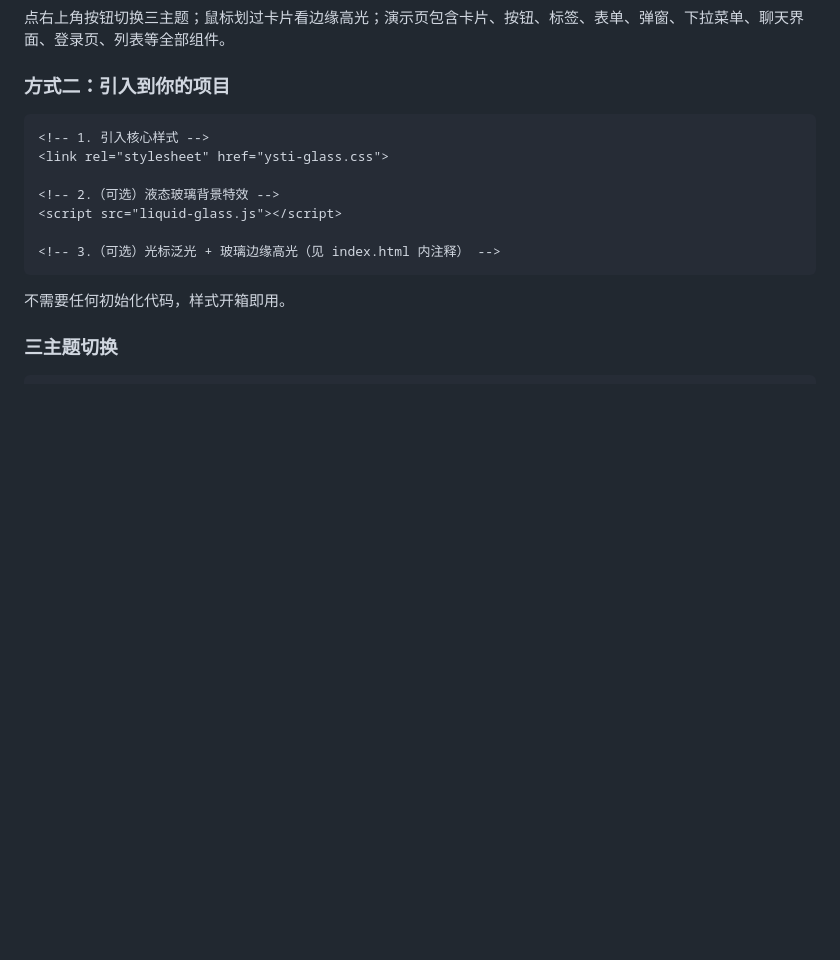
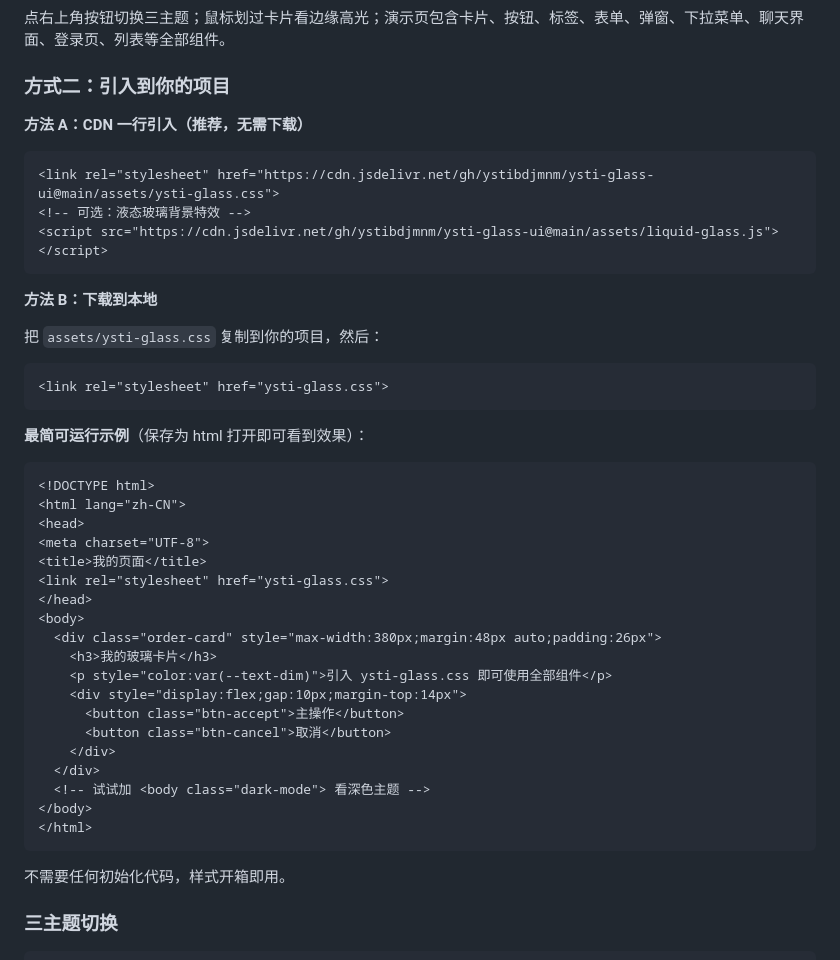
Before and after one commit to NimuStudio/Nimu-glass-ui, a Markdown page: README.md, the part around one of its changes. GitHub-like rendering; blank space fills up the shorter version.

Commit message:
docs: 用户体验优化——CDN 直达 + 最简可运行示例 + 组件清单表
- 新增 jsDelivr CDN 一行引入方式（无需下载克隆）
- 新增最简可运行示例（复制即用）
- 新增组件清单表（16 个组件的类名速查）
- 中英文同步

````diff
--- a/README.md
+++ b/README.md
@@ -50,14 +50,44 @@ python -m http.server 8080
 
 ### 方式二：引入到你的项目
 
+**方法 A：CDN 一行引入（推荐，无需下载）**
+
 ```html
-<!-- 1. 引入核心样式 -->
+<link rel="stylesheet" href="https://cdn.jsdelivr.net/gh/ystibdjmnm/ysti-glass-ui@main/assets/ysti-glass.css">
+<!-- 可选：液态玻璃背景特效 -->
+<script src="https://cdn.jsdelivr.net/gh/ystibdjmnm/ysti-glass-ui@main/assets/liquid-glass.js"></script>
+```
+
+**方法 B：下载到本地**
+
+把 `assets/ysti-glass.css` 复制到你的项目，然后：
+
+```html
 <link rel="stylesheet" href="ysti-glass.css">
+```
 
-<!-- 2.（可选）液态玻璃背景特效 -->
-<script src="liquid-glass.js"></script>
+**最简可运行示例**（保存为 html 打开即可看到效果）：
 
-<!-- 3.（可选）光标泛光 + 玻璃边缘高光（见 index.html 内注释） -->
+```html
+<!DOCTYPE html>
+<html lang="zh-CN">
+<head>
+<meta charset="UTF-8">
+<title>我的页面</title>
+<link rel="stylesheet" href="ysti-glass.css">
+</head>
+<body>
+  <div class="order-card" style="max-width:380px;margin:48px auto;padding:26px">
+    <h3>我的玻璃卡片</h3>
+    <p style="color:var(--text-dim)">引入 ysti-glass.css 即可使用全部组件</p>
+    <div style="display:flex;gap:10px;margin-top:14px">
+      <button class="btn-accept">主操作</button>
+      <button class="btn-cancel">取消</button>
+    </div>
+  </div>
+  <!-- 试试加 <body class="dark-mode"> 看深色主题 -->
+</body>
+</html>
 ```
 
 不需要任何初始化代码，样式开箱即用。
````
Also changed, not shown: other parts of README.md (+23 -0 lines), README.en.md (+57 -4 lines).
